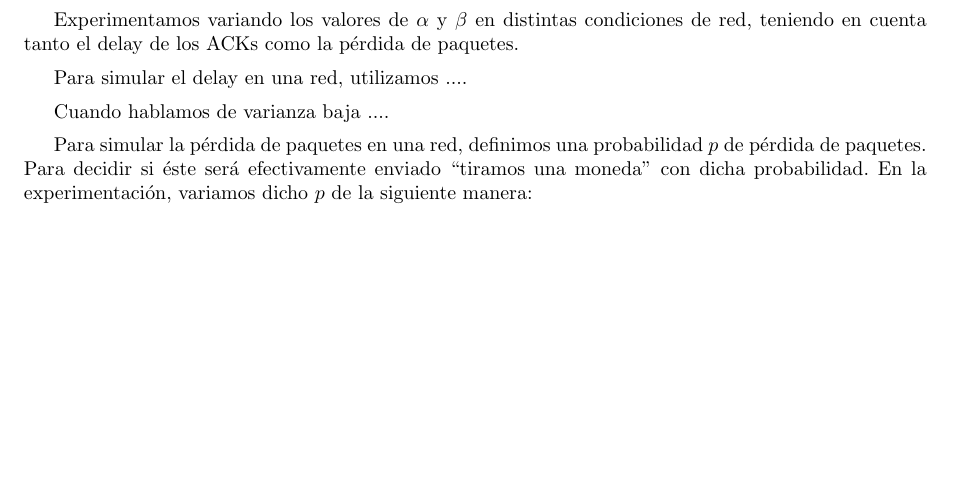
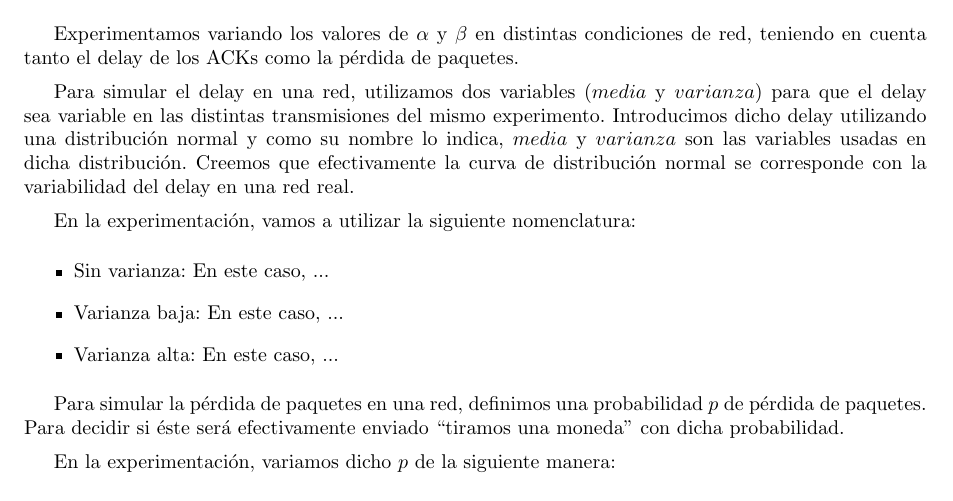
Before and after one commit to ealmansi/tdc-tp3, a LaTeX document (tex/informe.tex, which reads tex/desarrollo.tex): part of page 4 of 11, cut so that both start at the same text, the shorter picture padded with empty space. Compiled offline with pdfLaTeX.

Commit message:
mas del informe

```diff
--- a/tex/desarrollo.tex
+++ b/tex/desarrollo.tex
@@ -19,12 +19,18 @@ Experimentamos variando los valores de $\alpha$ y $\beta$ en distintas condicion
 
 %TODO ver como hicimos lo del delay
 
-Para simular el delay en una red, utilizamos ....
+Para simular el delay en una red, utilizamos dos variables ($media$ y $varianza$) para que el delay sea variable en las distintas transmisiones del mismo experimento. Introducimos dicho delay utilizando una distribución normal y como su nombre lo indica, $media$ y $varianza$ son las variables usadas en dicha distribución. Creemos que efectivamente la curva de distribución normal se corresponde con la variabilidad del delay en una red real.
 
-Cuando hablamos de varianza baja ....
+En la experimentación, vamos a utilizar la siguiente nomenclatura:
+\begin{itemize}
+ \item Sin varianza: En este caso, ...
+ \item Varianza baja: En este caso, ...
+ \item Varianza alta: En este caso, ...
+\end{itemize}
 
-Para simular la pérdida de paquetes en una red, definimos una probabilidad $p$ de pérdida de paquetes. Para decidir si éste será efectivamente enviado “tiramos una moneda” con dicha probabilidad. En la experimentación, variamos dicho $p$ de la siguiente manera:
+Para simular la pérdida de paquetes en una red, definimos una probabilidad $p$ de pérdida de paquetes. Para decidir si éste será efectivamente enviado “tiramos una moneda” con dicha probabilidad.
 
+En la experimentación, variamos dicho $p$ de la siguiente manera:
 \begin{itemize}
  \item Sin pérdida de paquetes: En este caso, utilizamos $p$ = 0 ya que no hay pérdida.
  \item Pérdida de paquetes baja: En este caso, utilizamos $p$ = 0,30.
```
